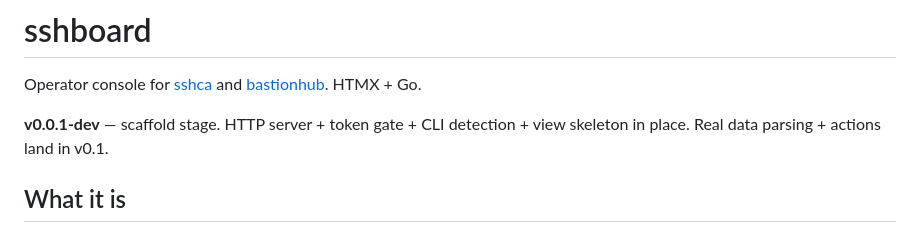
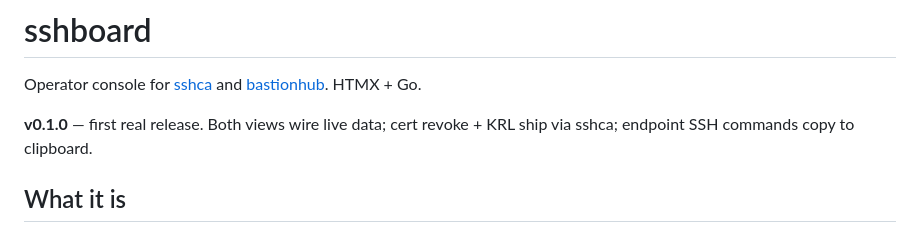
Before and after one commit to roselabs-io/sshboard, a Markdown page: README.md, the part around the change. Rendered like a GitHub page.

Commit message:
docs: README status line — v0.0.1-dev scaffold → v0.1.0 shipped
Stale post-ship: README still claimed "v0.0.1-dev scaffold stage" the
morning after both views shipped with real data + actions. Now
accurately reflects v0.1.0.

Co-Authored-By: Claude Opus 4.7 (1M context) <noreply@anthropic.com>

```diff
--- a/README.md
+++ b/README.md
@@ -2,7 +2,7 @@
 
 Operator console for [sshca](https://github.com/roselabs-io/sshca) and [bastionhub](https://github.com/roselabs-io/bastionhub). HTMX + Go.
 
-**v0.0.1-dev** — scaffold stage. HTTP server + token gate + CLI detection + view skeleton in place. Real data parsing + actions land in v0.1.
+**v0.1.0** — first real release. Both views wire live data; cert revoke + KRL ship via sshca; endpoint SSH commands copy to clipboard.
 
 ## What it is
 
```
